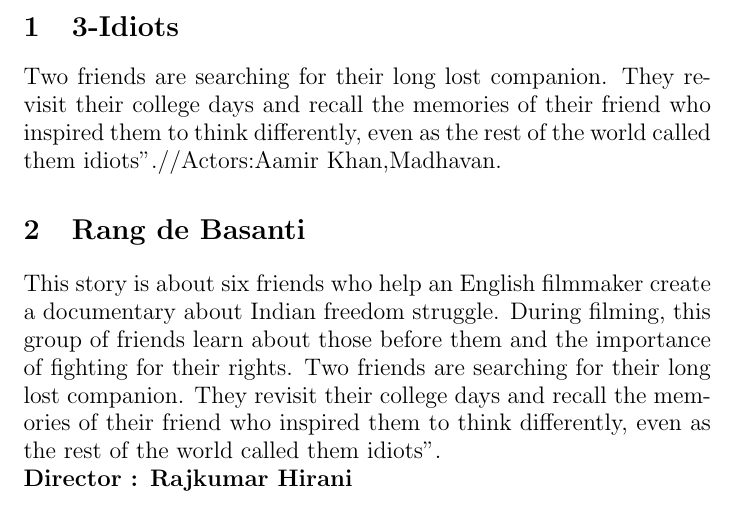
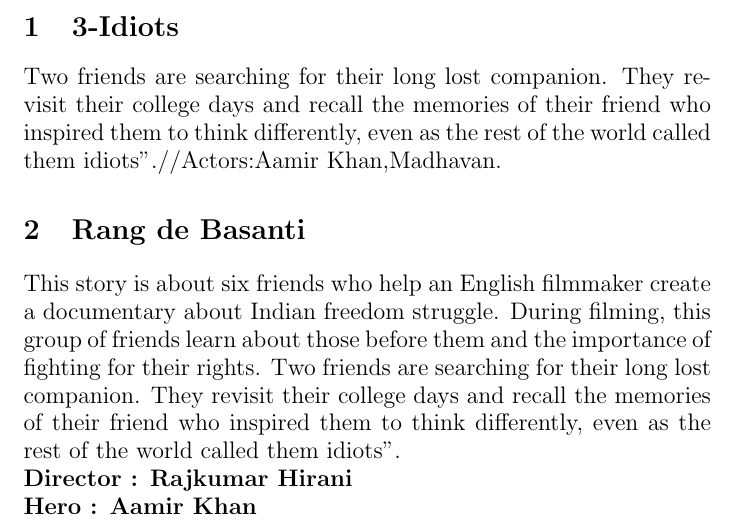
Before and after one commit to prithvi000/cs251-git, a LaTeX document (reviews.tex): part of the page, cut so that both start at the same text. Compiled offline with pdfLaTeX.

Commit message:
added actor name

```diff
--- a/reviews.tex
+++ b/reviews.tex
@@ -11,4 +11,5 @@
 \\
 \textbf{Director : Rajkumar Hirani}
 \\
+\textbf{Hero : Aamir Khan}
 \end{document}
```
